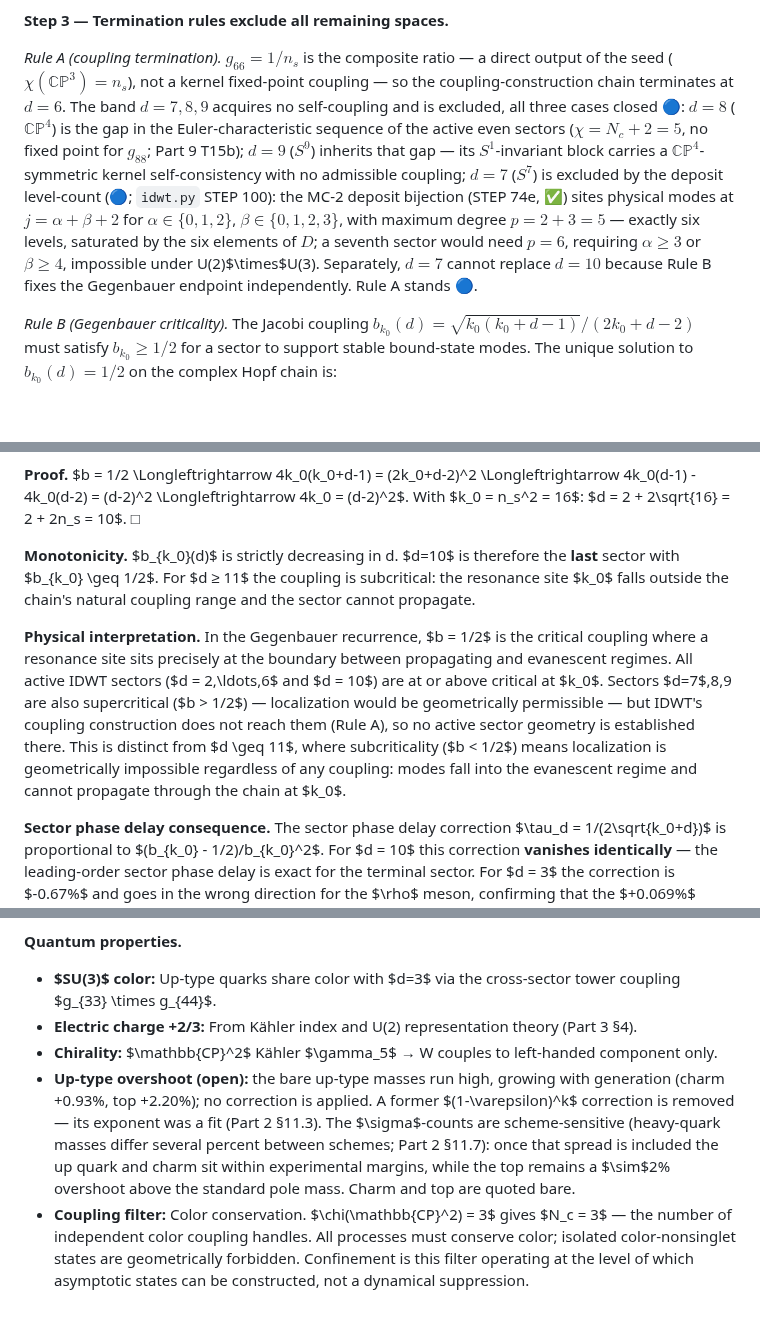
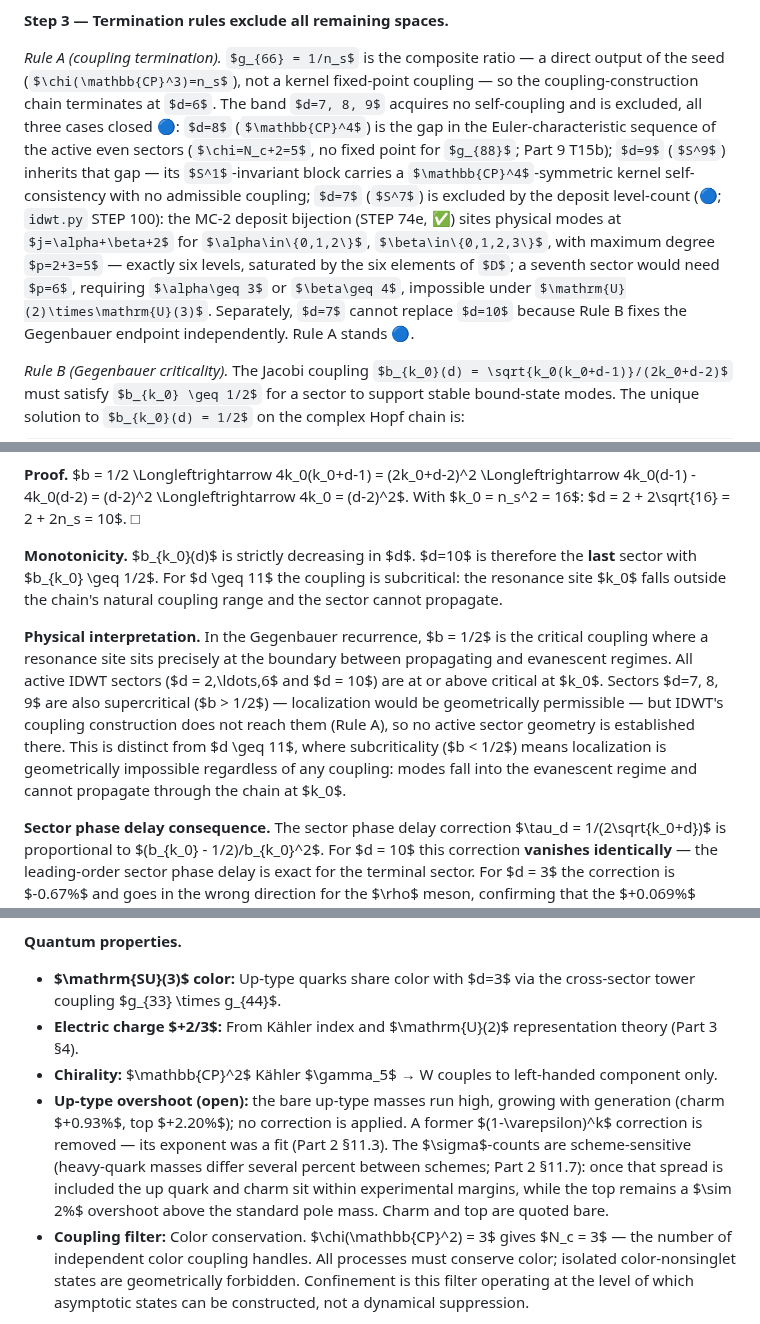
Before and after one commit to FedgeNo/fedgeno.github.io, a Markdown page: files/IDWT_01_Foundation.md, 3 parts joined by grey strips. Rendered like a GitHub page; some formulas as TeX source; blank space fills up the shorter version.

```diff
--- a/files/IDWT_01_Foundation.md
+++ b/files/IDWT_01_Foundation.md
@@ -198,7 +198,7 @@ $d = 2$ ($\mathbb{CP}^1$) is the $U(1)$ Hopf fiber base required by the chain. T
 
 **Step 3 — Termination rules exclude all remaining spaces.**
 
-*Rule A (coupling termination).* $g_{66} = 1/n_s$ is the composite ratio — a direct output of the seed ($\chi(\mathbb{CP}^3)=n_s$), not a kernel fixed-point coupling — so the coupling-construction chain terminates at $d=6$. The band $d=7,8,9$ acquires no self-coupling and is excluded, all three cases closed 🔵: $d=8$ ($\mathbb{CP}^4$) is the gap in the Euler-characteristic sequence of the active even sectors ($\chi=N_c+2=5$, no fixed point for $g_{88}$; Part 9 T15b); $d=9$ ($S^9$) inherits that gap — its $S^1$-invariant block carries a $\mathbb{CP}^4$-symmetric kernel self-consistency with no admissible coupling; $d=7$ ($S^7$) is excluded by the deposit level-count (🔵; `idwt.py` STEP 100): the MC-2 deposit bijection (STEP 74e, ✅) sites physical modes at $j=\alpha+\beta+2$ for $\alpha\in\{0,1,2\}$, $\beta\in\{0,1,2,3\}$, with maximum degree $p=2+3=5$ — exactly six levels, saturated by the six elements of $D$; a seventh sector would need $p=6$, requiring $\alpha\geq3$ or $\beta\geq4$, impossible under U(2)$\times$U(3). Separately, $d=7$ cannot replace $d=10$ because Rule B fixes the Gegenbauer endpoint independently. Rule A stands 🔵.
+*Rule A (coupling termination).* $g_{66} = 1/n_s$ is the composite ratio — a direct output of the seed ($\chi(\mathbb{CP}^3)=n_s$), not a kernel fixed-point coupling — so the coupling-construction chain terminates at $d=6$. The band $d=7, 8, 9$ acquires no self-coupling and is excluded, all three cases closed 🔵: $d=8$ ($\mathbb{CP}^4$) is the gap in the Euler-characteristic sequence of the active even sectors ($\chi=N_c+2=5$, no fixed point for $g_{88}$; Part 9 T15b); $d=9$ ($S^9$) inherits that gap — its $S^1$-invariant block carries a $\mathbb{CP}^4$-symmetric kernel self-consistency with no admissible coupling; $d=7$ ($S^7$) is excluded by the deposit level-count (🔵; `idwt.py` STEP 100): the MC-2 deposit bijection (STEP 74e, ✅) sites physical modes at $j=\alpha+\beta+2$ for $\alpha\in\{0,1,2\}$, $\beta\in\{0,1,2,3\}$, with maximum degree $p=2+3=5$ — exactly six levels, saturated by the six elements of $D$; a seventh sector would need $p=6$, requiring $\alpha\geq 3$ or $\beta\geq 4$, impossible under $\mathrm{U}(2)\times\mathrm{U}(3)$. Separately, $d=7$ cannot replace $d=10$ because Rule B fixes the Gegenbauer endpoint independently. Rule A stands 🔵.
 
 *Rule B (Gegenbauer criticality).* The Jacobi coupling $b_{k_0}(d) = \sqrt{k_0(k_0+d-1)}/(2k_0+d-2)$ must satisfy $b_{k_0} \geq 1/2$ for a sector to support stable bound-state modes. The unique solution to $b_{k_0}(d) = 1/2$ on the complex Hopf chain is:
 $$4k_0 = (d-2)^2 \quad \Longrightarrow \quad 4\times 16 = 64 = (10-2)^2, \quad d = 10.$$
@@ -378,9 +378,9 @@ For the IDWT sectors with $k_0 = n_s^2 = 16$ this evaluates to:
 
 **Proof.**  $b = 1/2 \Longleftrightarrow 4k_0(k_0+d-1) = (2k_0+d-2)^2 \Longleftrightarrow 4k_0(d-1) - 4k_0(d-2) = (d-2)^2 \Longleftrightarrow 4k_0 = (d-2)^2$.  With $k_0 = n_s^2 = 16$: $d = 2 + 2\sqrt{16} = 2 + 2n_s = 10$. □
 
-**Monotonicity.** $b_{k_0}(d)$ is strictly decreasing in d. $d=10$ is therefore the **last** sector with $b_{k_0} \geq 1/2$. For $d ≥ 11$ the coupling is subcritical: the resonance site $k_0$ falls outside the chain's natural coupling range and the sector cannot propagate.
+**Monotonicity.** $b_{k_0}(d)$ is strictly decreasing in $d$. $d=10$ is therefore the **last** sector with $b_{k_0} \geq 1/2$. For $d \geq 11$ the coupling is subcritical: the resonance site $k_0$ falls outside the chain's natural coupling range and the sector cannot propagate.
 
-**Physical interpretation.** In the Gegenbauer recurrence, $b = 1/2$ is the critical coupling where a resonance site sits precisely at the boundary between propagating and evanescent regimes. All active IDWT sectors ($d = 2,\ldots,6$ and $d = 10$) are at or above critical at $k_0$. Sectors $d=7$,8,9 are also supercritical ($b > 1/2$) — localization would be geometrically permissible — but IDWT's coupling construction does not reach them (Rule A), so no active sector geometry is established there. This is distinct from $d \geq 11$, where subcriticality ($b < 1/2$) means localization is geometrically impossible regardless of any coupling: modes fall into the evanescent regime and cannot propagate through the chain at $k_0$.
+**Physical interpretation.** In the Gegenbauer recurrence, $b = 1/2$ is the critical coupling where a resonance site sits precisely at the boundary between propagating and evanescent regimes. All active IDWT sectors ($d = 2,\ldots,6$ and $d = 10$) are at or above critical at $k_0$. Sectors $d=7, 8, 9$ are also supercritical ($b > 1/2$) — localization would be geometrically permissible — but IDWT's coupling construction does not reach them (Rule A), so no active sector geometry is established there. This is distinct from $d \geq 11$, where subcriticality ($b < 1/2$) means localization is geometrically impossible regardless of any coupling: modes fall into the evanescent regime and cannot propagate through the chain at $k_0$.
 
 **Sector phase delay consequence.** The sector phase delay correction $\tau_d = 1/(2\sqrt{k_0+d})$ is proportional to $(b_{k_0} - 1/2)/b_{k_0}^2$. For $d = 10$ this correction **vanishes identically** — the leading-order sector phase delay is exact for the terminal sector. For $d = 3$ the correction is $-0.67\%$ and goes in the wrong direction for the $\rho$ meson, confirming that the $+0.069\%$ residual in the $\rho$ prediction is a genuine prediction floor, not a removable sector phase delay artifact.
 
@@ -481,10 +481,10 @@ Note: $S(n,3) = n(n+1)(n+2)/6$. The b quark is a beat resonance (§3b) at the un
 Note: $S(n,4) = n(n+1)(n+2)(n+3)/24$. The up-type masses are quoted bare, with no correction applied. A former (1−ε)^k correction (the "GTC") brought charm and top onto PDG, but its per-quark exponent was a fit, so it has been removed (Part 2 §11.3). The nominal $+2.6\sigma$/$+13\sigma$ for charm and top are against statistical errors only and scheme-sensitive (heavy-quark masses differ several percent between schemes; Part 2 §11.7); once that scheme spread is included, the up quark and charm sit within experimental margins, while the top remains a $\sim$2% overshoot above the standard pole mass.
 
 **Quantum properties.**
-- **$SU(3)$ color:** Up-type quarks share color with $d=3$ via the cross-sector tower coupling $g_{33} \times g_{44}$.
-- **Electric charge +2/3:** From Kähler index and U(2) representation theory (Part 3 §4).
+- **$\mathrm{SU}(3)$ color:** Up-type quarks share color with $d=3$ via the cross-sector tower coupling $g_{33} \times g_{44}$.
+- **Electric charge $+2/3$:** From Kähler index and $\mathrm{U}(2)$ representation theory (Part 3 §4).
 - **Chirality:** $\mathbb{CP}^2$ Kähler $\gamma_5$ → W couples to left-handed component only.
-- **Up-type overshoot (open):** the bare up-type masses run high, growing with generation (charm +0.93%, top +2.20%); no correction is applied. A former $(1-\varepsilon)^k$ correction is removed — its exponent was a fit (Part 2 §11.3). The $\sigma$-counts are scheme-sensitive (heavy-quark masses differ several percent between schemes; Part 2 §11.7): once that spread is included the up quark and charm sit within experimental margins, while the top remains a $\sim$2% overshoot above the standard pole mass. Charm and top are quoted bare.
+- **Up-type overshoot (open):** the bare up-type masses run high, growing with generation (charm $+0.93\%$, top $+2.20\%$); no correction is applied. A former $(1-\varepsilon)^k$ correction is removed — its exponent was a fit (Part 2 §11.3). The $\sigma$-counts are scheme-sensitive (heavy-quark masses differ several percent between schemes; Part 2 §11.7): once that spread is included the up quark and charm sit within experimental margins, while the top remains a $\sim 2\%$ overshoot above the standard pole mass. Charm and top are quoted bare.
 - **Coupling filter:** Color conservation. $\chi(\mathbb{CP}^2) = 3$ gives $N_c = 3$ — the number of independent color coupling handles. All processes must conserve color; isolated color-nonsinglet states are geometrically forbidden. Confinement is this filter operating at the level of which asymptotic states can be constructed, not a dynamical suppression.
 
 **Spectral.** $\zeta_4(1) = 4/3$, $\zeta_4(0) = -2$, $a_{04} \approx 2.006$.
```
Also changed, not shown: other parts of files/IDWT_01_Foundation.md (+14 -14 lines).
